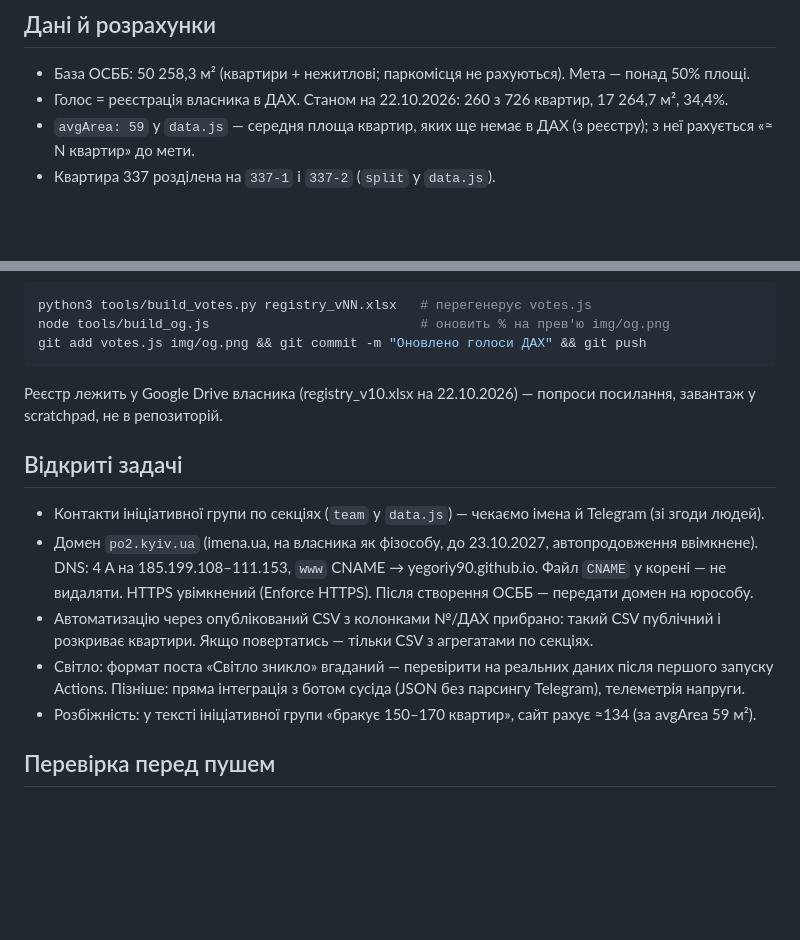
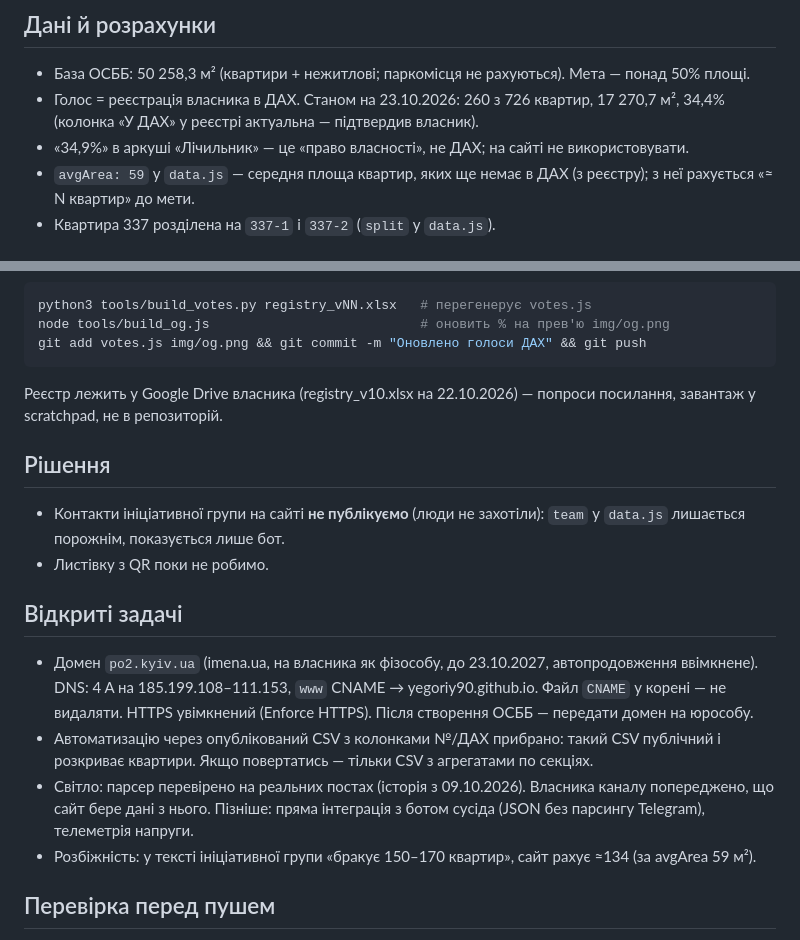
Before and after one commit to yegoriy90/po2-osbb, a Markdown page: CLAUDE.md, 2 parts joined by grey strips. Rendered like a GitHub page; blank space fills up the shorter version.

Commit message:
CLAUDE.md: рішення щодо контактів ІГ, актуальність даних ДАХ
Co-Authored-By: Claude Opus 5.5 <noreply@anthropic.com>
Claude-Session: https://claude.ai/code/session_01WgNAs19H1RoJtxDub5TKHf

````diff
--- a/CLAUDE.md
+++ b/CLAUDE.md
@@ -22,7 +22,8 @@
 
 ## Дані й розрахунки
 - База ОСББ: 50 258,3 м² (квартири + нежитлові; паркомісця не рахуються). Мета — понад 50% площі.
-- Голос = реєстрація власника в ДАХ. Станом на 22.10.2026: 260 з 726 квартир, 17 264,7 м², 34,4%.
+- Голос = реєстрація власника в ДАХ. Станом на 23.10.2026: 260 з 726 квартир, 17 270,7 м², 34,4% (колонка «У ДАХ» у реєстрі актуальна — підтвердив власник).
+- «34,9%» в аркуші «Лічильник» — це «право власності», не ДАХ; на сайті не використовувати.
 - `avgArea: 59` у `data.js` — середня площа квартир, яких ще немає в ДАХ (з реєстру); з неї рахується «≈ N квартир» до мети.
 - Квартира 337 розділена на `337-1` і `337-2` (`split` у `data.js`).
 
@@ -39,11 +40,14 @@ git add votes.js img/og.png && git commit -m "Оновлено голоси ДА
 ```
 Реєстр лежить у Google Drive власника (registry_v10.xlsx на 22.10.2026) — попроси посилання, завантаж у scratchpad, не в репозиторій.
 
+## Рішення
+- Контакти ініціативної групи на сайті **не публікуємо** (люди не захотіли): `team` у `data.js` лишається порожнім, показується лише бот.
+- Листівку з QR поки не робимо.
+
 ## Відкриті задачі
-- Контакти ініціативної групи по секціях (`team` у `data.js`) — чекаємо імена й Telegram (зі згоди людей).
 - Домен `po2.kyiv.ua` (imena.ua, на власника як фізособу, до 23.10.2027, автопродовження ввімкнене). DNS: 4 A на 185.199.108–111.153, `www` CNAME → yegoriy90.github.io. Файл `CNAME` у корені — не видаляти. HTTPS увімкнений (Enforce HTTPS). Після створення ОСББ — передати домен на юрособу.
 - Автоматизацію через опублікований CSV з колонками №/ДАХ прибрано: такий CSV публічний і розкриває квартири. Якщо повертатись — тільки CSV з агрегатами по секціях.
-- Світло: формат поста «Світло зникло» вгаданий — перевірити на реальних даних після першого запуску Actions. Пізніше: пряма інтеграція з ботом сусіда (JSON без парсингу Telegram), телеметрія напруги.
+- Світло: парсер перевірено на реальних постах (історія з 09.10.2026). Власника каналу попереджено, що сайт бере дані з нього. Пізніше: пряма інтеграція з ботом сусіда (JSON без парсингу Telegram), телеметрія напруги.
 - Розбіжність: у тексті ініціативної групи «бракує 150–170 квартир», сайт рахує ≈134 (за avgArea 59 м²).
 
 ## Перевірка перед пушем
````
